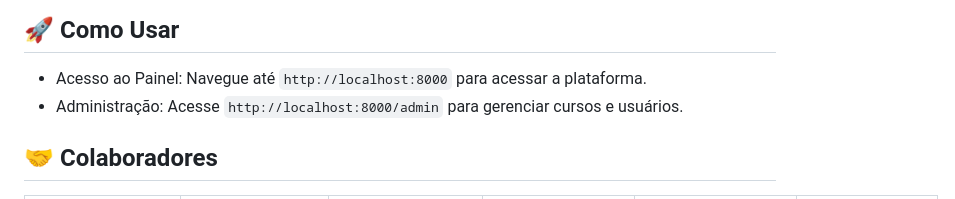
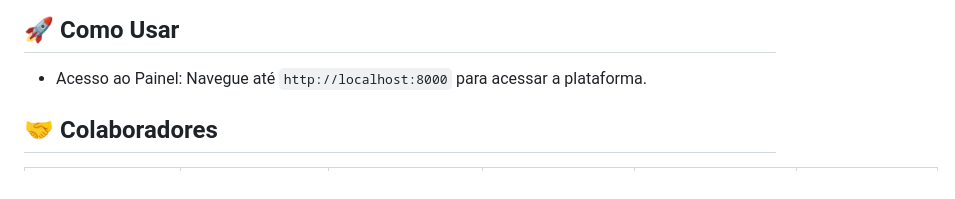
Before and after one commit to biacosta7/agras, a Markdown page: README.md, the part around the change. Drawn GitHub-style.

```diff
--- a/README.md
+++ b/README.md
@@ -103,7 +103,6 @@ python manage.py runserver
 
 ## 🚀 Como Usar
 - Acesso ao Painel: Navegue até `http://localhost:8000` para acessar a plataforma.
-- Administração: Acesse `http://localhost:8000/admin` para gerenciar cursos e usuários.
 
 ## 🤝 Colaboradores
 <table>
```
